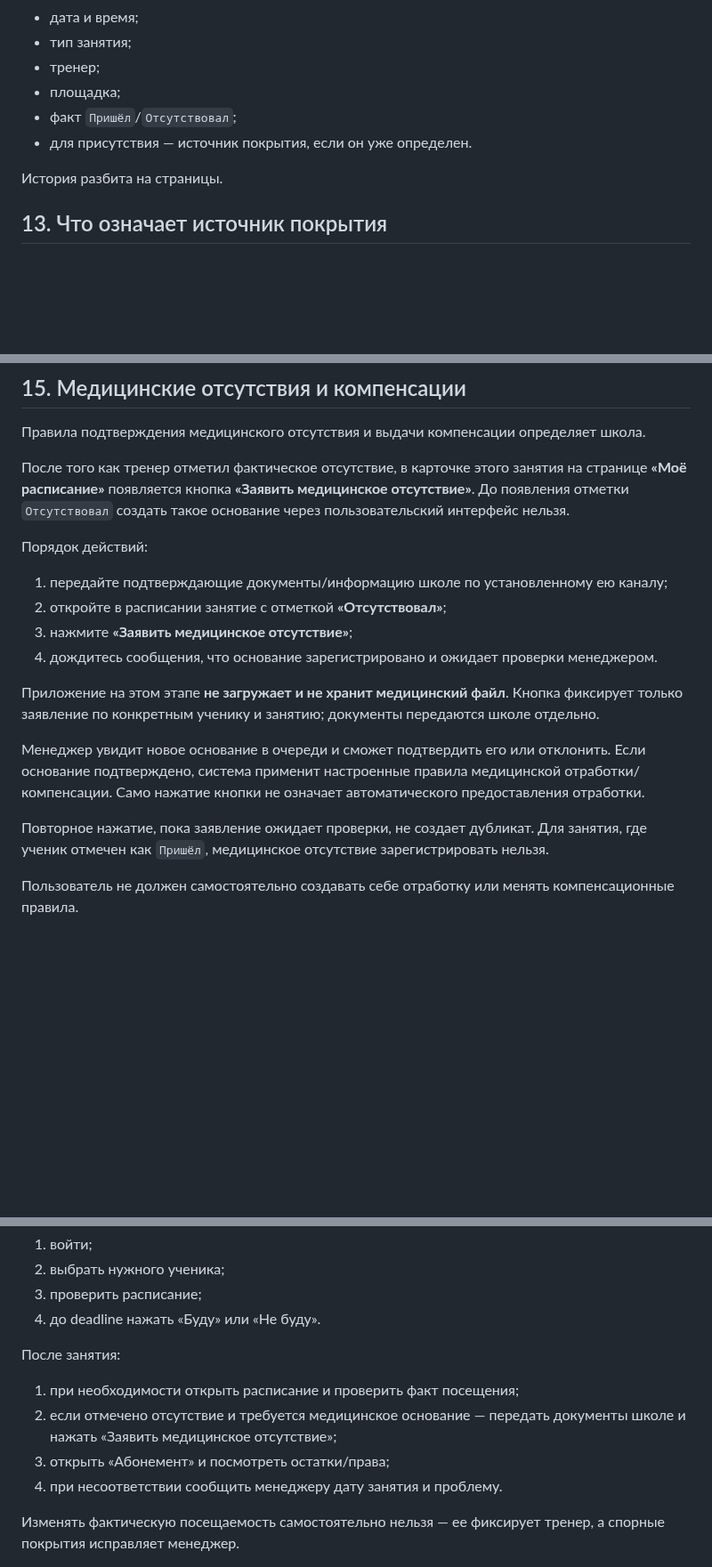
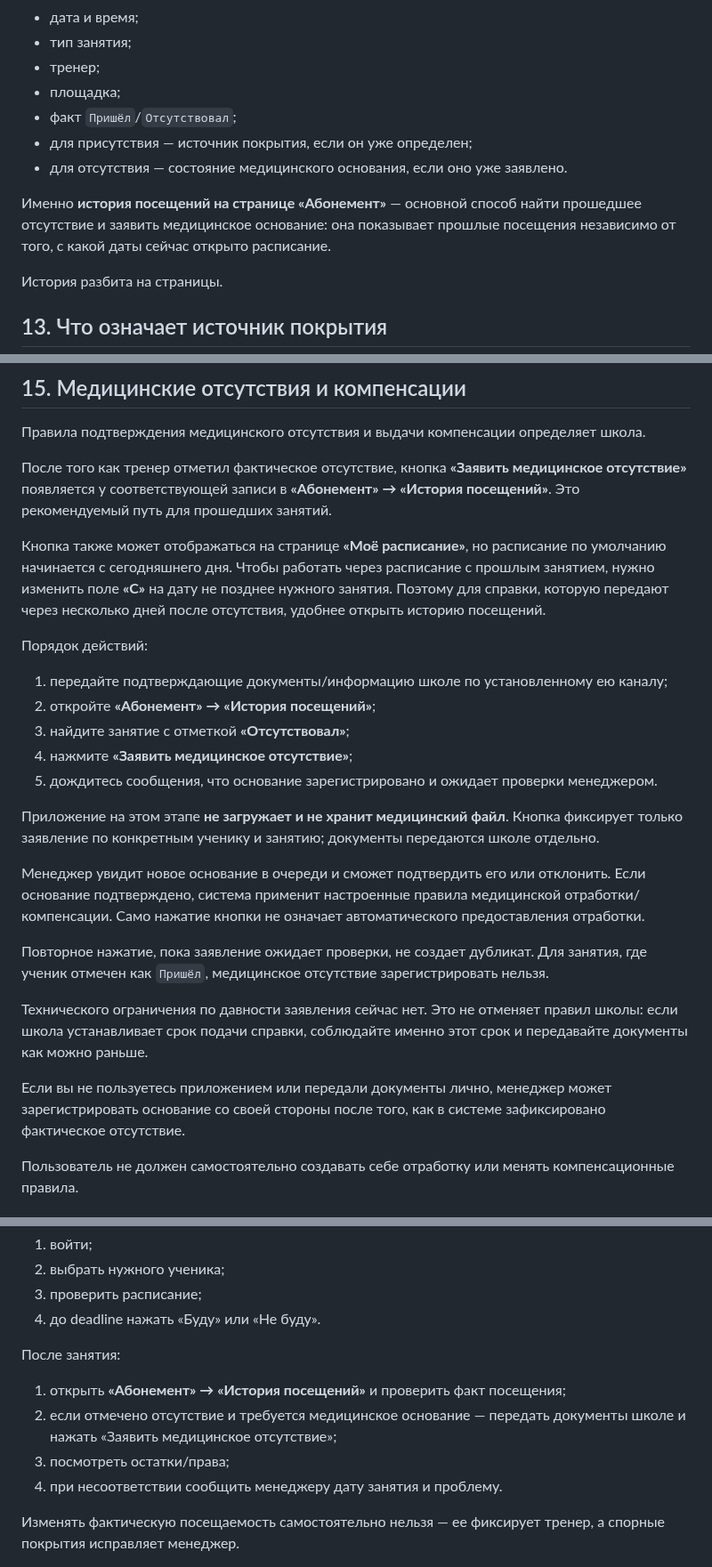
Before and after one commit to undel-gh/Ice-school-schedule, a Markdown page: docs/Эксплуатационная документация/04_Руководство_пользователя.md, 3 parts joined by grey strips. Shown at 89% size. GitHub-like rendering; blank space fills up the shorter version.

```diff
--- a/docs/Эксплуатационная документация/04_Руководство_пользователя.md
+++ b/docs/Эксплуатационная документация/04_Руководство_пользователя.md
@@ -165,7 +165,10 @@
 - тренер;
 - площадка;
 - факт `Пришёл`/`Отсутствовал`;
-- для присутствия — источник покрытия, если он уже определен.
+- для присутствия — источник покрытия, если он уже определен;
+- для отсутствия — состояние медицинского основания, если оно уже заявлено.
+
+Именно **история посещений на странице «Абонемент»** — основной способ найти прошедшее отсутствие и заявить медицинское основание: она показывает прошлые посещения независимо от того, с какой даты сейчас открыто расписание.
 
 История разбита на страницы.
 
@@ -193,20 +196,27 @@
 
 Правила подтверждения медицинского отсутствия и выдачи компенсации определяет школа.
 
-После того как тренер отметил фактическое отсутствие, в карточке этого занятия на странице **«Моё расписание»** появляется кнопка **«Заявить медицинское отсутствие»**. До появления отметки `Отсутствовал` создать такое основание через пользовательский интерфейс нельзя.
+После того как тренер отметил фактическое отсутствие, кнопка **«Заявить медицинское отсутствие»** появляется у соответствующей записи в **«Абонемент» → «История посещений»**. Это рекомендуемый путь для прошедших занятий.
+
+Кнопка также может отображаться на странице **«Моё расписание»**, но расписание по умолчанию начинается с сегодняшнего дня. Чтобы работать через расписание с прошлым занятием, нужно изменить поле **«С»** на дату не позднее нужного занятия. Поэтому для справки, которую передают через несколько дней после отсутствия, удобнее открыть историю посещений.
 
 Порядок действий:
 
 1. передайте подтверждающие документы/информацию школе по установленному ею каналу;
-2. откройте в расписании занятие с отметкой **«Отсутствовал»**;
-3. нажмите **«Заявить медицинское отсутствие»**;
-4. дождитесь сообщения, что основание зарегистрировано и ожидает проверки менеджером.
+2. откройте **«Абонемент» → «История посещений»**;
+3. найдите занятие с отметкой **«Отсутствовал»**;
+4. нажмите **«Заявить медицинское отсутствие»**;
+5. дождитесь сообщения, что основание зарегистрировано и ожидает проверки менеджером.
 
 Приложение на этом этапе **не загружает и не хранит медицинский файл**. Кнопка фиксирует только заявление по конкретным ученику и занятию; документы передаются школе отдельно.
 
 Менеджер увидит новое основание в очереди и сможет подтвердить его или отклонить. Если основание подтверждено, система применит настроенные правила медицинской отработки/компенсации. Само нажатие кнопки не означает автоматического предоставления отработки.
 
 Повторное нажатие, пока заявление ожидает проверки, не создает дубликат. Для занятия, где ученик отмечен как `Пришёл`, медицинское отсутствие зарегистрировать нельзя.
+
+Технического ограничения по давности заявления сейчас нет. Это не отменяет правил школы: если школа устанавливает срок подачи справки, соблюдайте именно этот срок и передавайте документы как можно раньше.
+
+Если вы не пользуетесь приложением или передали документы лично, менеджер может зарегистрировать основание со своей стороны после того, как в системе зафиксировано фактическое отсутствие.
 
 Пользователь не должен самостоятельно создавать себе отработку или менять компенсационные правила.
 
@@ -271,9 +281,9 @@ Recovery-ссылка должна передаваться по доверен
 
 После занятия:
 
-1. при необходимости открыть расписание и проверить факт посещения;
+1. открыть **«Абонемент» → «История посещений»** и проверить факт посещения;
 2. если отмечено отсутствие и требуется медицинское основание — передать документы школе и нажать «Заявить медицинское отсутствие»;
-3. открыть «Абонемент» и посмотреть остатки/права;
+3. посмотреть остатки/права;
 4. при несоответствии сообщить менеджеру дату занятия и проблему.
 
 Изменять фактическую посещаемость самостоятельно нельзя — ее фиксирует тренер, а спорные покрытия исправляет менеджер.
```
Also changed, not shown: README.md (+1 -7 lines), docs/Эксплуатационная документация/02_Руководство_менеджера.md (+10 -4 lines).
